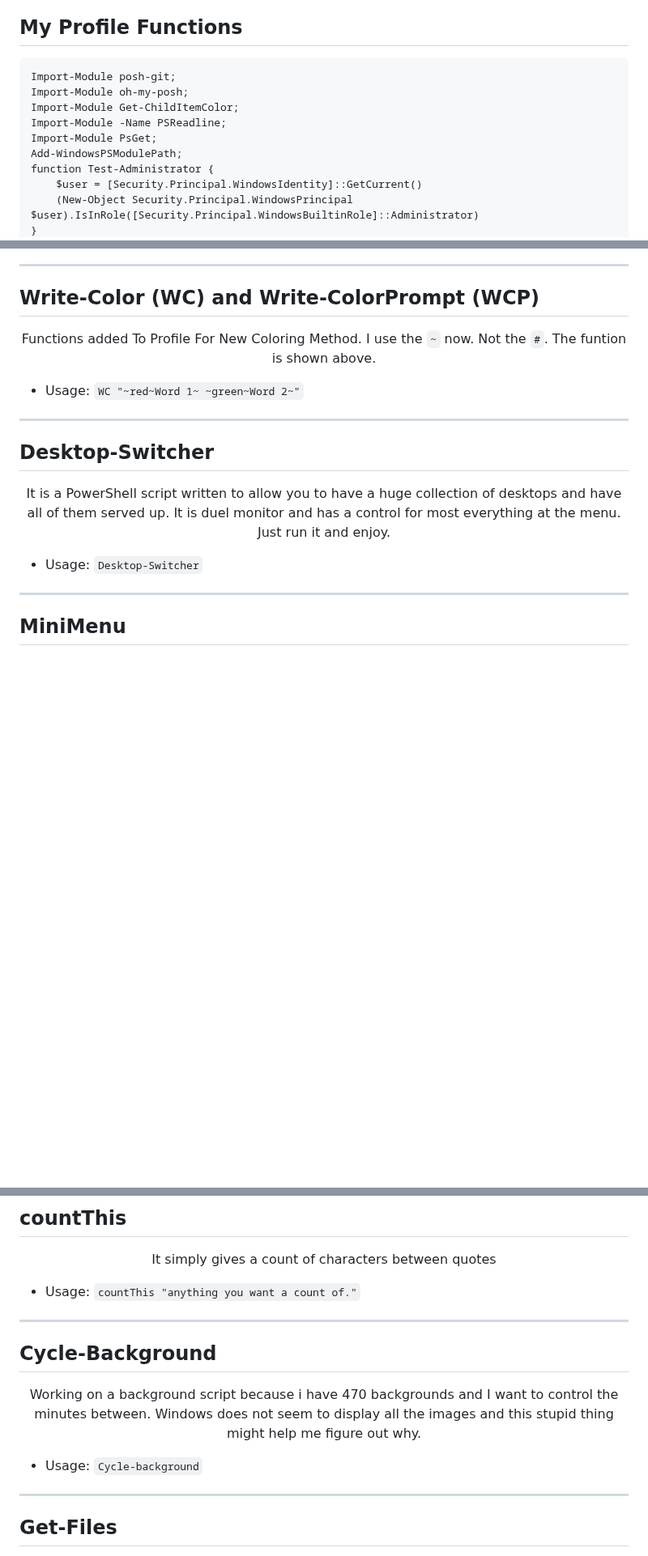
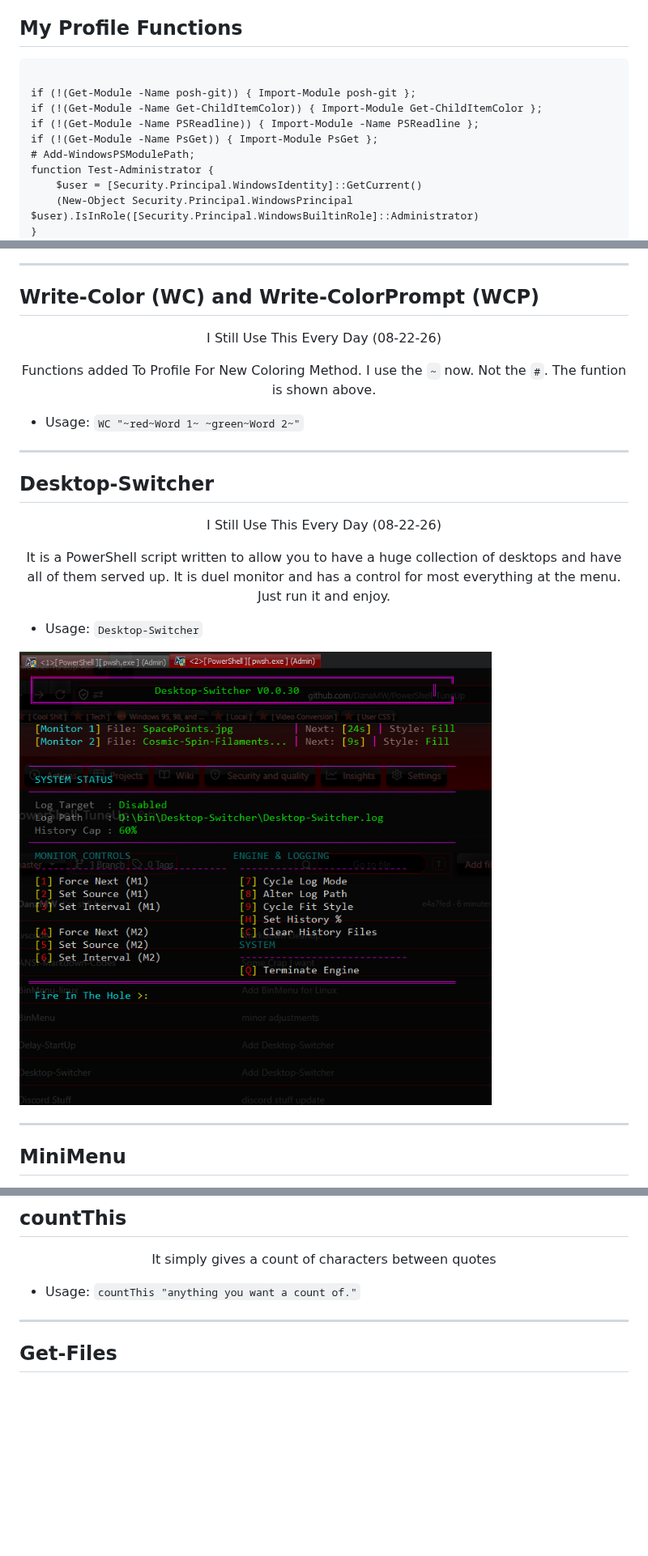
Before and after one commit to DanaMW/PowerShell-TuneUp, a Markdown page: README.md, 3 parts joined by grey strips. Shown at 81% size. Rendered like a GitHub page; pictures changed too: img/Desktop-Switcher.png (added); blank space fills up the shorter version.

````diff
--- a/README.md
+++ b/README.md
@@ -12,12 +12,12 @@ Another note: Windows positioning does not work perfectly on the new tabbed Wind
 ## My Profile Functions
 
 ```
-Import-Module posh-git;
-Import-Module oh-my-posh;
-Import-Module Get-ChildItemColor;
-Import-Module -Name PSReadline;
-Import-Module PsGet;
-Add-WindowsPSModulePath;
+
+if (!(Get-Module -Name posh-git)) { Import-Module posh-git };
+if (!(Get-Module -Name Get-ChildItemColor)) { Import-Module Get-ChildItemColor };
+if (!(Get-Module -Name PSReadline)) { Import-Module -Name PSReadline };
+if (!(Get-Module -Name PsGet)) { Import-Module PsGet };
+# Add-WindowsPSModulePath;
 function Test-Administrator {
     $user = [Security.Principal.WindowsIdentity]::GetCurrent()
     (New-Object Security.Principal.WindowsPrincipal $user).IsInRole([Security.Principal.WindowsBuiltinRole]::Administrator)
@@ -136,6 +164,8 @@ WC "~darkcyan~[~~darkyellow~PowerShell Core~~darkcyan~][~~red~Profile.ps1~~darkc
 
 ## Write-Color (WC) and Write-ColorPrompt (WCP)
 
+<a><p align=center>I Still Use This Every Day (08-22-26)</p></a>
+
 <a><p align=center>Functions added To Profile For New Coloring Method. I use the `~` now. Not the `#`. The funtion is shown above.</p></a>
 
 - Usage: `WC "~red~Word 1~ ~green~Word 2~"`
@@ -144,9 +174,13 @@ WC "~darkcyan~[~~darkyellow~PowerShell Core~~darkcyan~][~~red~Profile.ps1~~darkc
 
 ## Desktop-Switcher
 
+<a><p align=center>I Still Use This Every Day (08-22-26)</p></a>
+
 <a><p align=center>It is a PowerShell script written to allow you to have a huge collection of desktops and have all of them served up. It is duel monitor and has a control for most everything at the menu. Just run it and enjoy.</p></a>
 
 - Usage: `Desktop-Switcher`
+
+<img src="/img/Desktop-Switcher.png" alt="Desktop-Switcher"/>
 
 ---
 
@@ -208,14 +244,6 @@ WC "~darkcyan~[~~darkyellow~PowerShell Core~~darkcyan~][~~red~Profile.ps1~~darkc
 <a><p align=center>It simply gives a count of characters between quotes</p></a>
 
 - Usage: `countThis "anything you want a count of."`
-
----
-
-## Cycle-Background
-
-<a><p align=center>Working on a background script because i have 470 backgrounds and I want to control the minutes between. Windows does not seem to display all the images and this stupid thing might help me figure out why.</p></a>
-
-- Usage: `Cycle-background`
 
 ---
 
````
Also changed, not shown: other parts of README.md (+51 -11 lines).
